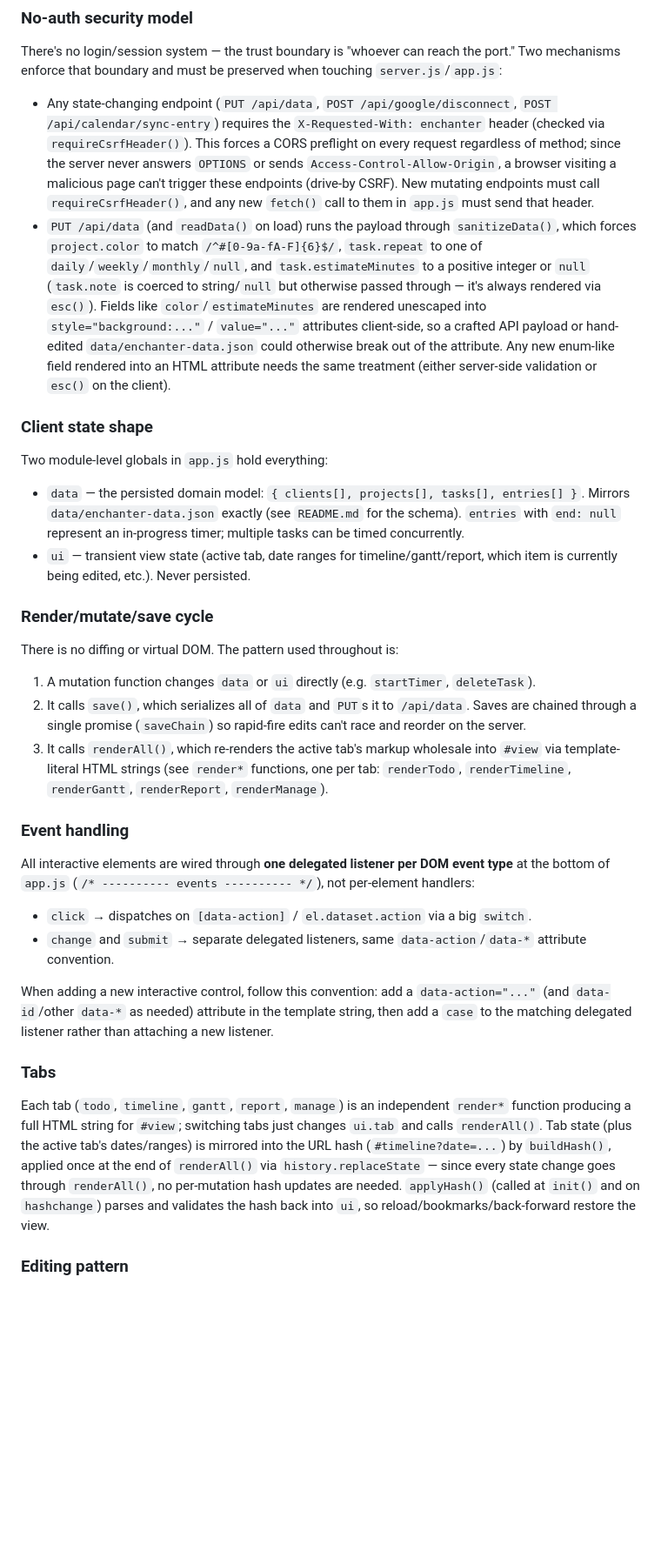
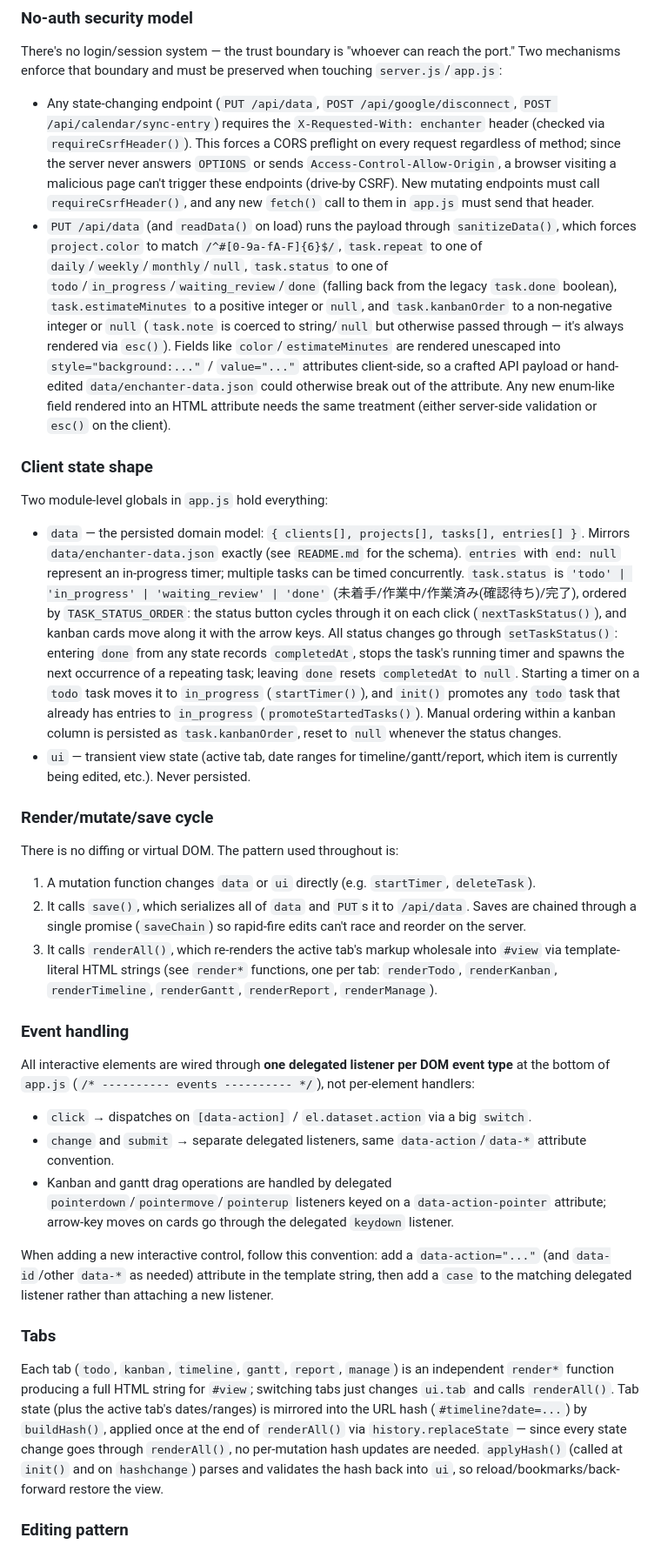
Before and after one commit to Nunifuchisaka/Enchanter, a Markdown page: AGENTS.md, the part around one of its changes. Shown at 87% size. GitHub-like rendering; blank space fills up the shorter version.

Commit message:
CLAUDE.md/AGENTS.mdをタスク4状態とカンバンタブの実装に合わせる
Co-Authored-By: Claude Opus 5.5 (1M context) <noreply@anthropic.com>
Claude-Session: https://claude.ai/code/session_01GB7iD4YerbKEsJVUhCgbsP

```diff
--- a/AGENTS.md
+++ b/AGENTS.md
@@ -31,12 +32,12 @@ Four files make up the whole app, each with exactly one job:
 
 There's no login/session system — the trust boundary is "whoever can reach the port." Two mechanisms enforce that boundary and must be preserved when touching `server.js`/`app.js`:
 - Any state-changing endpoint (`PUT /api/data`, `POST /api/google/disconnect`, `POST /api/calendar/sync-entry`) requires the `X-Requested-With: enchanter` header (checked via `requireCsrfHeader()`). This forces a CORS preflight on every request regardless of method; since the server never answers `OPTIONS` or sends `Access-Control-Allow-Origin`, a browser visiting a malicious page can't trigger these endpoints (drive-by CSRF). New mutating endpoints must call `requireCsrfHeader()`, and any new `fetch()` call to them in `app.js` must send that header.
-- `PUT /api/data` (and `readData()` on load) runs the payload through `sanitizeData()`, which forces `project.color` to match `/^#[0-9a-fA-F]{6}$/`, `task.repeat` to one of `daily`/`weekly`/`monthly`/`null`, and `task.estimateMinutes` to a positive integer or `null` (`task.note` is coerced to string/`null` but otherwise passed through — it's always rendered via `esc()`). Fields like `color`/`estimateMinutes` are rendered unescaped into `style="background:..."` / `value="..."` attributes client-side, so a crafted API payload or hand-edited `data/enchanter-data.json` could otherwise break out of the attribute. Any new enum-like field rendered into an HTML attribute needs the same treatment (either server-side validation or `esc()` on the client).
+- `PUT /api/data` (and `readData()` on load) runs the payload through `sanitizeData()`, which forces `project.color` to match `/^#[0-9a-fA-F]{6}$/`, `task.repeat` to one of `daily`/`weekly`/`monthly`/`null`, `task.status` to one of `todo`/`in_progress`/`waiting_review`/`done` (falling back from the legacy `task.done` boolean), `task.estimateMinutes` to a positive integer or `null`, and `task.kanbanOrder` to a non-negative integer or `null` (`task.note` is coerced to string/`null` but otherwise passed through — it's always rendered via `esc()`). Fields like `color`/`estimateMinutes` are rendered unescaped into `style="background:..."` / `value="..."` attributes client-side, so a crafted API payload or hand-edited `data/enchanter-data.json` could otherwise break out of the attribute. Any new enum-like field rendered into an HTML attribute needs the same treatment (either server-side validation or `esc()` on the client).
 
 ### Client state shape
 
 Two module-level globals in `app.js` hold everything:
-- `data` — the persisted domain model: `{ clients[], projects[], tasks[], entries[] }`. Mirrors `data/enchanter-data.json` exactly (see `README.md` for the schema). `entries` with `end: null` represent an in-progress timer; multiple tasks can be timed concurrently.
+- `data` — the persisted domain model: `{ clients[], projects[], tasks[], entries[] }`. Mirrors `data/enchanter-data.json` exactly (see `README.md` for the schema). `entries` with `end: null` represent an in-progress timer; multiple tasks can be timed concurrently. `task.status` is `'todo' | 'in_progress' | 'waiting_review' | 'done'` (未着手/作業中/作業済み(確認待ち)/完了), ordered by `TASK_STATUS_ORDER`: the status button cycles through it on each click (`nextTaskStatus()`), and kanban cards move along it with the arrow keys. All status changes go through `setTaskStatus()`: entering `done` from any state records `completedAt`, stops the task's running timer and spawns the next occurrence of a repeating task; leaving `done` resets `completedAt` to `null`. Starting a timer on a `todo` task moves it to `in_progress` (`startTimer()`), and `init()` promotes any `todo` task that already has entries to `in_progress` (`promoteStartedTasks()`). Manual ordering within a kanban column is persisted as `task.kanbanOrder`, reset to `null` whenever the status changes.
 - `ui` — transient view state (active tab, date ranges for timeline/gantt/report, which item is currently being edited, etc.). Never persisted.
 
 ### Render/mutate/save cycle
@@ -44,19 +45,20 @@ Two module-level globals in `app.js` hold everything:
 There is no diffing or virtual DOM. The pattern used throughout is:
 1. A mutation function changes `data` or `ui` directly (e.g. `startTimer`, `deleteTask`).
 2. It calls `save()`, which serializes all of `data` and `PUT`s it to `/api/data`. Saves are chained through a single promise (`saveChain`) so rapid-fire edits can't race and reorder on the server.
-3. It calls `renderAll()`, which re-renders the active tab's markup wholesale into `#view` via template-literal HTML strings (see `render*` functions, one per tab: `renderTodo`, `renderTimeline`, `renderGantt`, `renderReport`, `renderManage`).
+3. It calls `renderAll()`, which re-renders the active tab's markup wholesale into `#view` via template-literal HTML strings (see `render*` functions, one per tab: `renderTodo`, `renderKanban`, `renderTimeline`, `renderGantt`, `renderReport`, `renderManage`).
 
 ### Event handling
 
 All interactive elements are wired through **one delegated listener per DOM event type** at the bottom of `app.js` (`/* ---------- events ---------- */`), not per-element handlers:
 - `click` → dispatches on `[data-action]` / `el.dataset.action` via a big `switch`.
 - `change` and `submit` → separate delegated listeners, same `data-action`/`data-*` attribute convention.
+- Kanban and gantt drag operations are handled by delegated `pointerdown`/`pointermove`/`pointerup` listeners keyed on a `data-action-pointer` attribute; arrow-key moves on cards go through the delegated `keydown` listener.
 
 When adding a new interactive control, follow this convention: add a `data-action="..."` (and `data-id`/other `data-*` as needed) attribute in the template string, then add a `case` to the matching delegated listener rather than attaching a new listener.
 
 ### Tabs
 
-Each tab (`todo`, `timeline`, `gantt`, `report`, `manage`) is an independent `render*` function producing a full HTML string for `#view`; switching tabs just changes `ui.tab` and calls `renderAll()`. Tab state (plus the active tab's dates/ranges) is mirrored into the URL hash (`#timeline?date=...`) by `buildHash()`, applied once at the end of `renderAll()` via `history.replaceState` — since every state change goes through `renderAll()`, no per-mutation hash updates are needed. `applyHash()` (called at `init()` and on `hashchange`) parses and validates the hash back into `ui`, so reload/bookmarks/back-forward restore the view.
+Each tab (`todo`, `kanban`, `timeline`, `gantt`, `report`, `manage`) is an independent `render*` function producing a full HTML string for `#view`; switching tabs just changes `ui.tab` and calls `renderAll()`. Tab state (plus the active tab's dates/ranges) is mirrored into the URL hash (`#timeline?date=...`) by `buildHash()`, applied once at the end of `renderAll()` via `history.replaceState` — since every state change goes through `renderAll()`, no per-mutation hash updates are needed. `applyHash()` (called at `init()` and on `hashchange`) parses and validates the hash back into `ui`, so reload/bookmarks/back-forward restore the view.
 
 ### Editing pattern
 
```
Also changed, not shown: other parts of AGENTS.md (+2 -1 lines), CLAUDE.md (+7 -5 lines).
